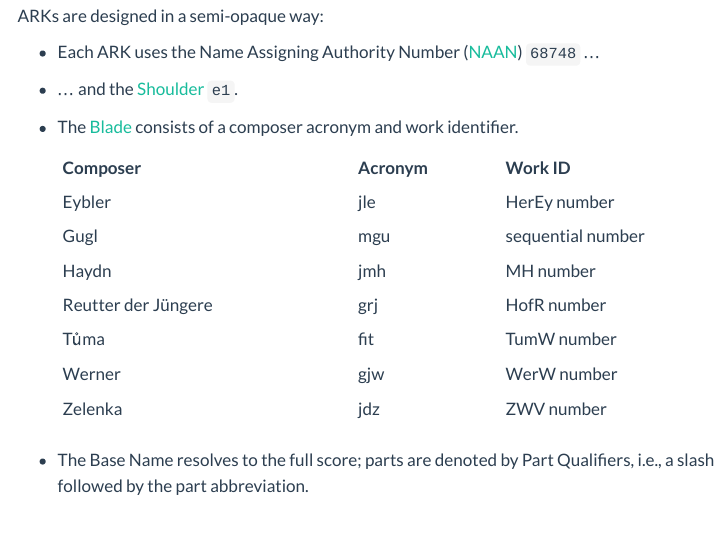
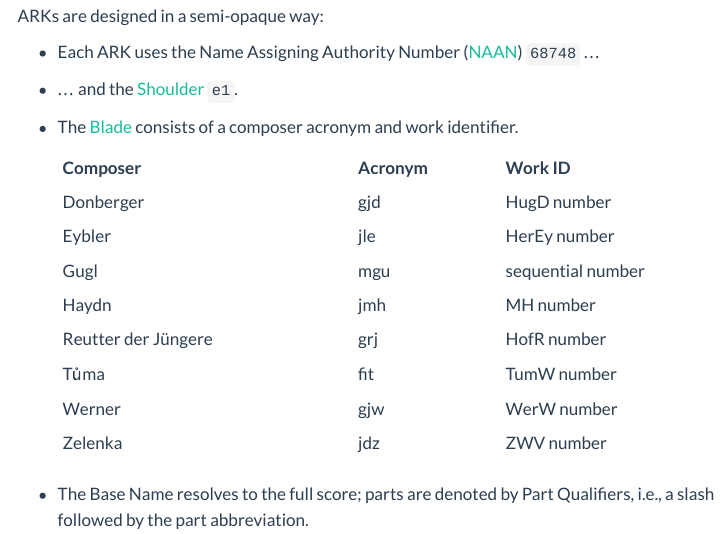
Before and after one commit to edition-esser-skala/website, a Quarto document (arks.qmd): the page in a window 1100 px wide, from 250 px down. Rendered offline with R 4.5, knitr and Pandoc in place of Quarto, with nearby package versions; menus at the side of the page are left out.

Commit message:
adds ARK blade for donberger

```diff
--- a/arks.qmd
+++ b/arks.qmd
@@ -17,6 +17,7 @@ ARKs are designed in a semi-opaque way:
 
   |Composer|Acronym|Work ID|
   |-|-|-|
+  |Donberger|gjd|HugD number|
   |Eybler|jle|HerEy number|
   |Gugl|mgu|sequential number|
   |Haydn|jmh|MH number|
```
